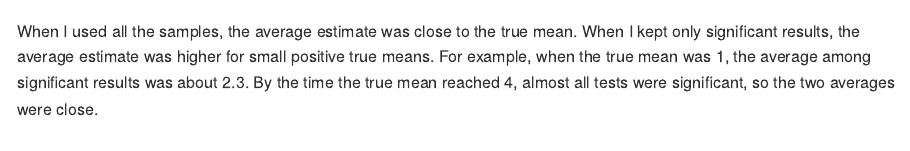
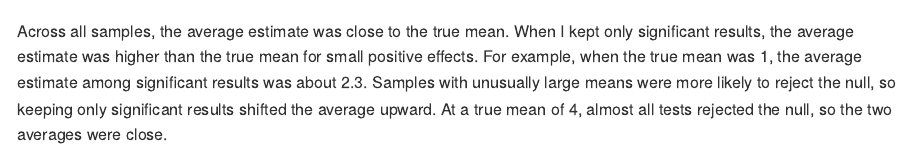
Before and after one commit to echonologue/p8105_hw5_cl4946.Rmd, an R Markdown document (p8105_hw5_cl4946.Rmd): the page in a window 1100 px wide, from 8290 px down. Rendered offline with R 4.5, knitr and Pandoc, with nearby package versions; some code elsewhere in the file could not run offline.

Commit message:
answer for question 3

````diff
--- a/p8105_hw5_cl4946.Rmd
+++ b/p8105_hw5_cl4946.Rmd
@@ -177,4 +177,4 @@ t_test_summary |>
   theme_minimal(base_size = 12) +
   theme(legend.position = "bottom")
 ```
-When I used all the samples, the average estimate was close to the true mean. When I kept only significant results, the average estimate was higher for small positive true means. For example, when the true mean was 1, the average among significant results was about 2.3. By the time the true mean reached 4, almost all tests were significant, so the two averages were close.
+Across all samples, the average estimate was close to the true mean. When I kept only significant results, the average estimate was higher than the true mean for small positive effects. For example, when the true mean was 1, the average estimate among significant results was about 2.3. Samples with unusually large means were more likely to reject the null, so keeping only significant results shifted the average upward. At a true mean of 4, almost all tests rejected the null, so the two averages were close.
````
